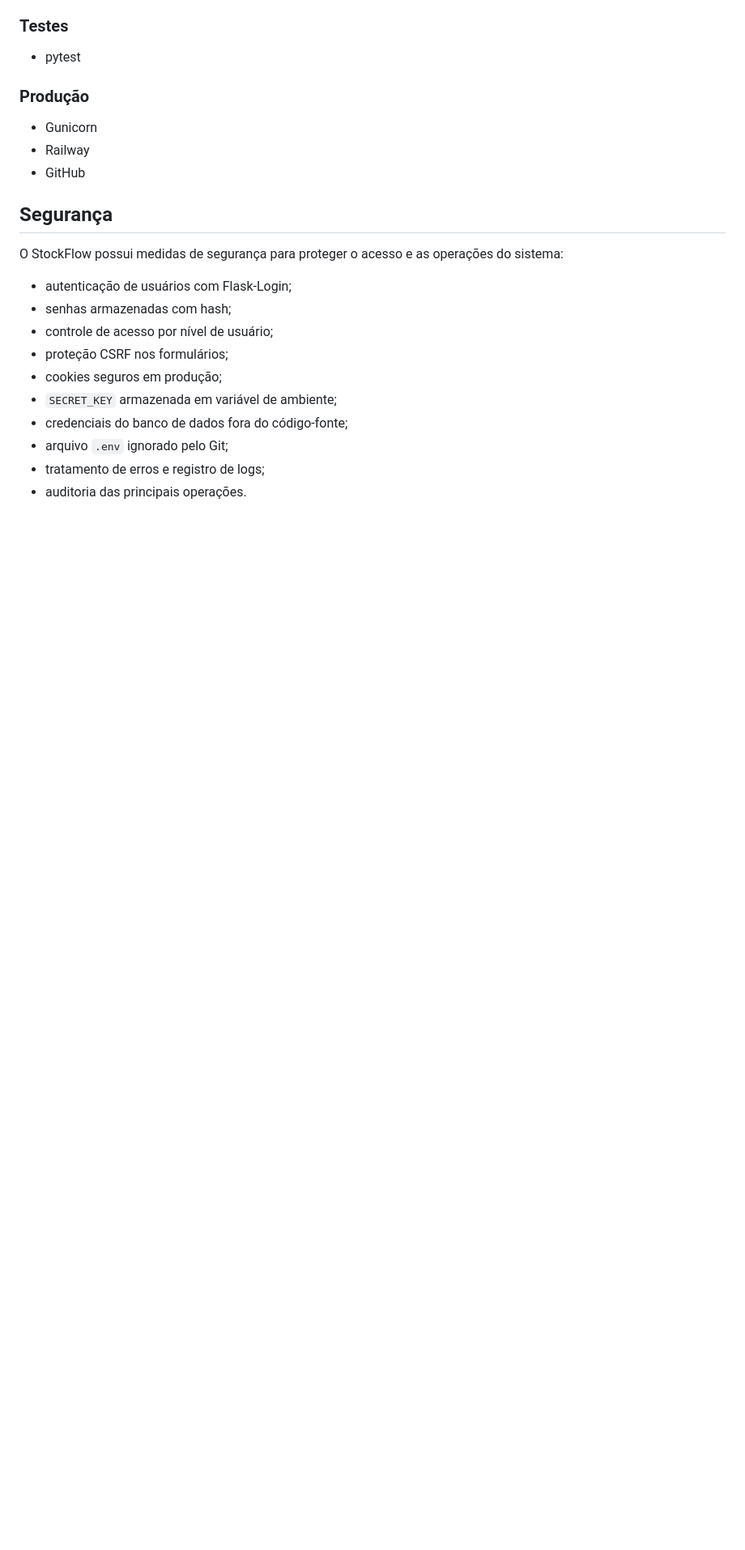
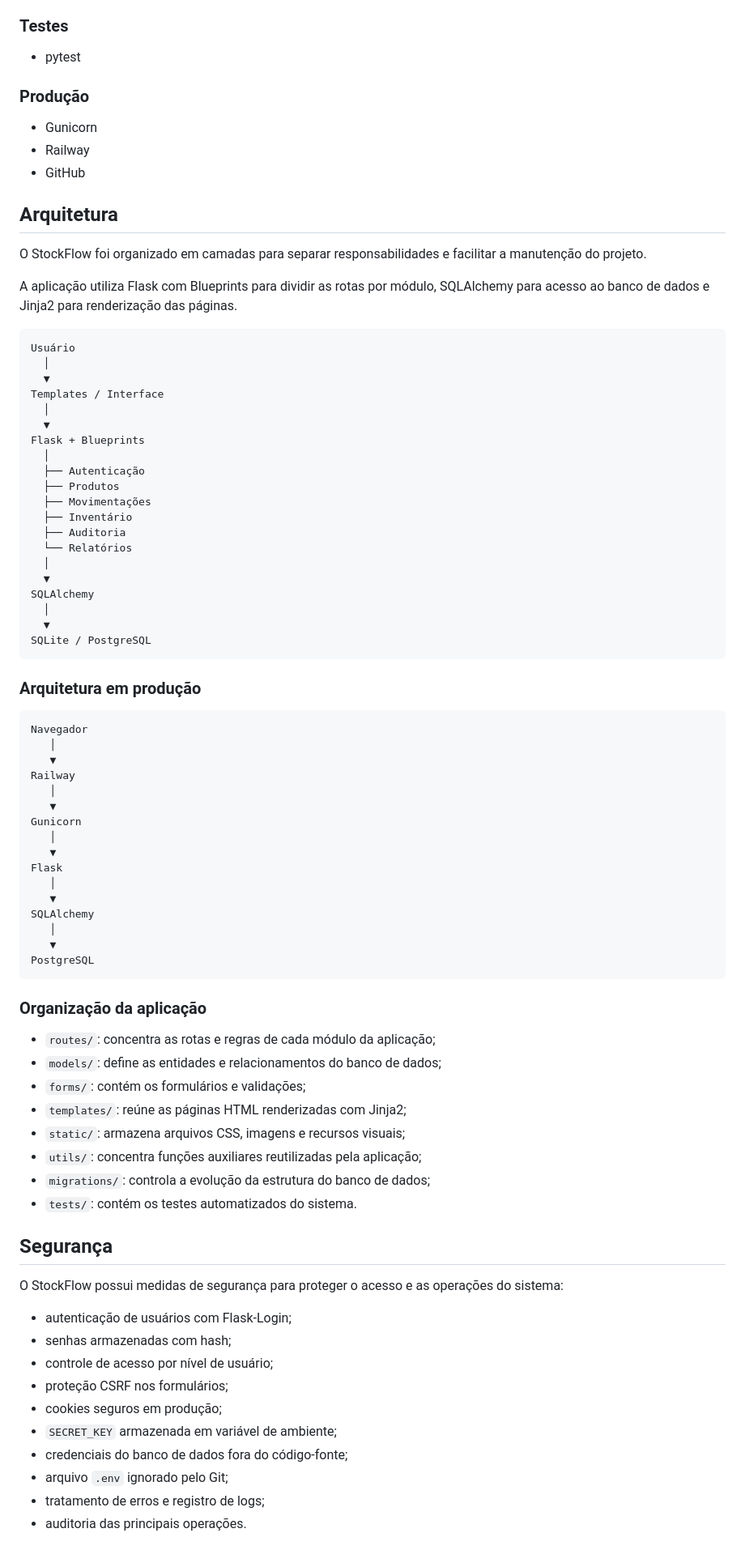
Before and after one commit to RyanKael/stockflow, a Markdown page: README.md, the part around the change. Shown at 81% size. Drawn GitHub-style; blank space fills up the shorter version.

Commit message:
Document project architecture

````diff
--- a/README.md
+++ b/README.md
@@ -74,6 +74,67 @@ O sistema foi desenvolvido para centralizar o controle de produtos, movimentaç
 - Gunicorn
 - Railway
 - GitHub
+
+## Arquitetura
+
+O StockFlow foi organizado em camadas para separar responsabilidades e facilitar a manutenção do projeto.
+
+A aplicação utiliza Flask com Blueprints para dividir as rotas por módulo, SQLAlchemy para acesso ao banco de dados e Jinja2 para renderização das páginas.
+
+```text
+Usuário
+  │
+  ▼
+Templates / Interface
+  │
+  ▼
+Flask + Blueprints
+  │
+  ├── Autenticação
+  ├── Produtos
+  ├── Movimentações
+  ├── Inventário
+  ├── Auditoria
+  └── Relatórios
+  │
+  ▼
+SQLAlchemy
+  │
+  ▼
+SQLite / PostgreSQL
+```
+
+### Arquitetura em produção
+
+```text
+Navegador
+   │
+   ▼
+Railway
+   │
+   ▼
+Gunicorn
+   │
+   ▼
+Flask
+   │
+   ▼
+SQLAlchemy
+   │
+   ▼
+PostgreSQL
+```
+
+### Organização da aplicação
+
+- `routes/`: concentra as rotas e regras de cada módulo da aplicação;
+- `models/`: define as entidades e relacionamentos do banco de dados;
+- `forms/`: contém os formulários e validações;
+- `templates/`: reúne as páginas HTML renderizadas com Jinja2;
+- `static/`: armazena arquivos CSS, imagens e recursos visuais;
+- `utils/`: concentra funções auxiliares reutilizadas pela aplicação;
+- `migrations/`: controla a evolução da estrutura do banco de dados;
+- `tests/`: contém os testes automatizados do sistema.
 
 ## Segurança
 
````
